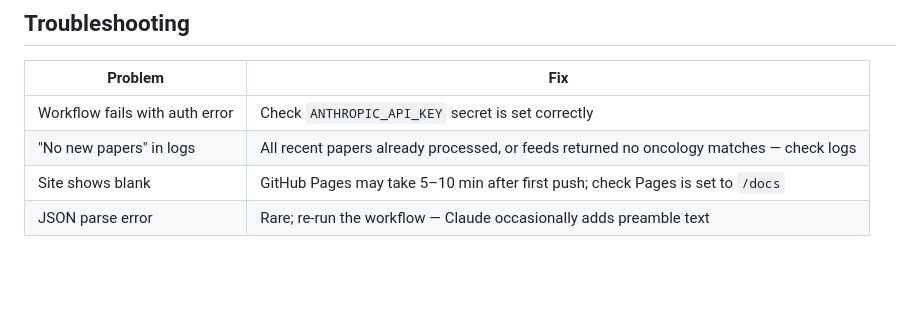
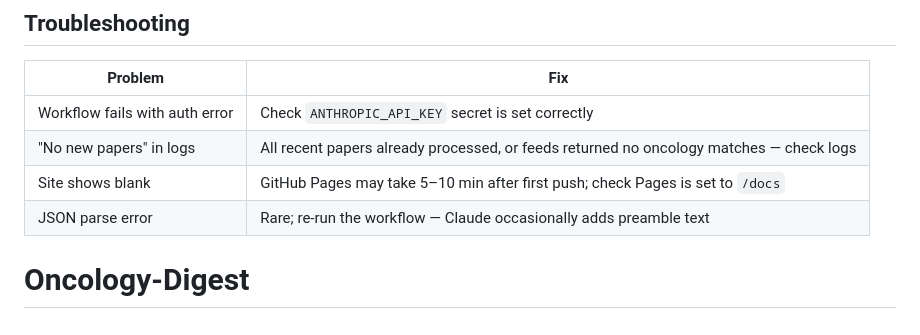
Before and after one commit to MehrnooshE/Oncology-Digest, a Markdown page: README.md, the part around the change. Rendered like a GitHub page; blank space fills up the shorter version.

```diff
--- a/README.md
+++ b/README.md
@@ -128,3 +128,4 @@ Then open `docs/index.html` in a browser (via a local server, e.g. `python -m ht
 | "No new papers" in logs | All recent papers already processed, or feeds returned no oncology matches — check logs |
 | Site shows blank | GitHub Pages may take 5–10 min after first push; check Pages is set to `/docs` |
 | JSON parse error | Rare; re-run the workflow — Claude occasionally adds preamble text |
+# Oncology-Digest
```
